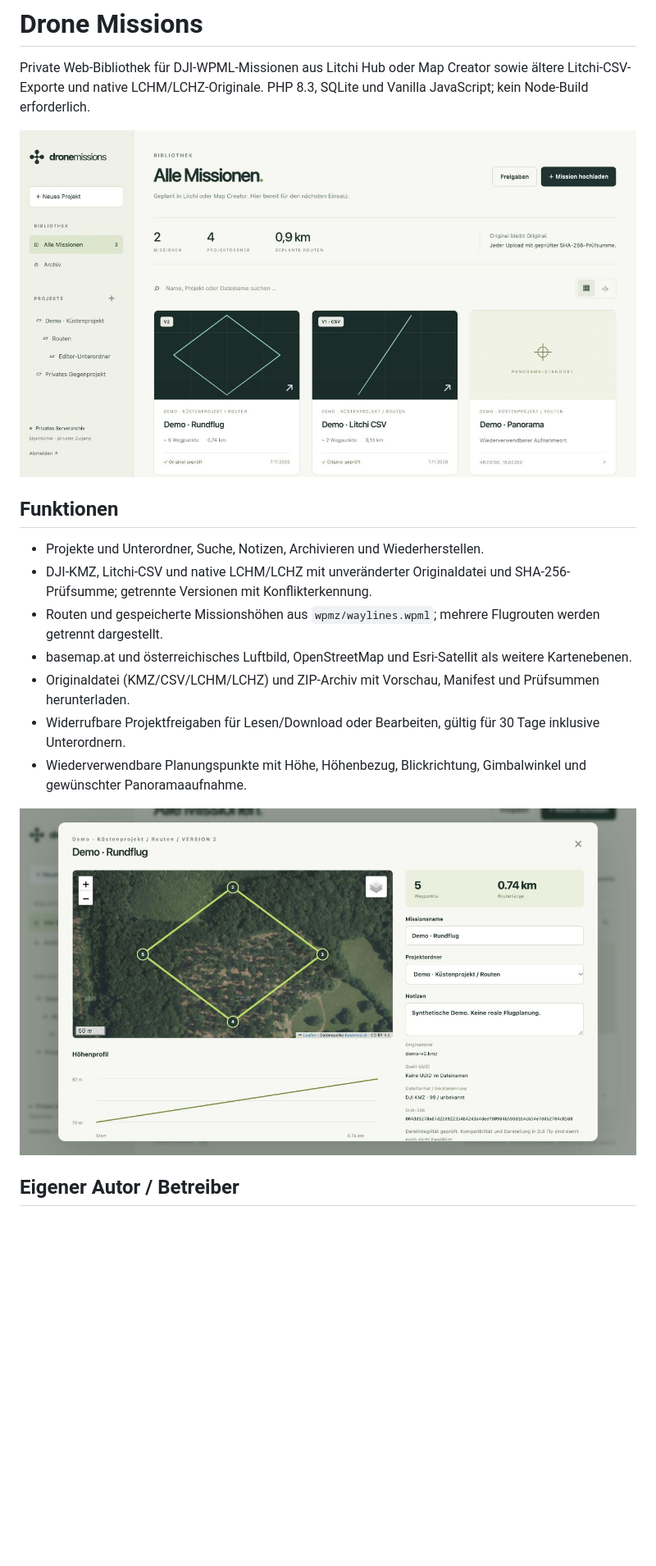
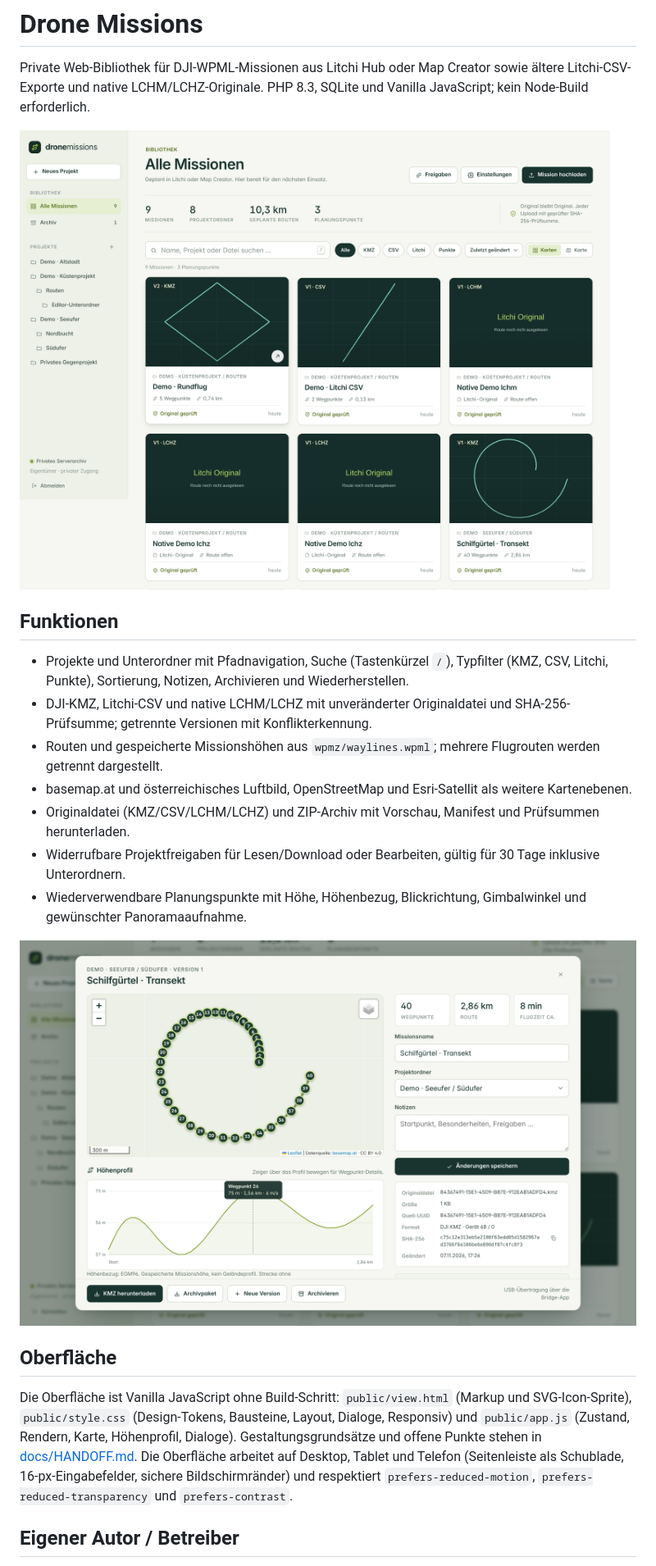
Before and after one commit to studiobaff/dronemissions, a Markdown page: dronemissions/README.md, the part around the change. Shown at 82% size. Drawn GitHub-style; pictures changed too: dronemissions/docs/screenshots/library.png, dronemissions/docs/screenshots/mission-basemap.png; blank space fills up the shorter version.

```diff
--- a/dronemissions/README.md
+++ b/dronemissions/README.md
@@ -6,7 +6,7 @@ Private Web-Bibliothek für DJI-WPML-Missionen aus Litchi Hub oder Map Creator s
 
 ## Funktionen
 
-- Projekte und Unterordner, Suche, Notizen, Archivieren und Wiederherstellen.
+- Projekte und Unterordner mit Pfadnavigation, Suche (Tastenkürzel `/`), Typfilter (KMZ, CSV, Litchi, Punkte), Sortierung, Notizen, Archivieren und Wiederherstellen.
 - DJI-KMZ, Litchi-CSV und native LCHM/LCHZ mit unveränderter Originaldatei und SHA-256-Prüfsumme; getrennte Versionen mit Konflikterkennung.
 - Routen und gespeicherte Missionshöhen aus `wpmz/waylines.wpml`; mehrere Flugrouten werden getrennt dargestellt.
 - basemap.at und österreichisches Luftbild, OpenStreetMap und Esri-Satellit als weitere Kartenebenen.
@@ -14,7 +14,11 @@ Private Web-Bibliothek für DJI-WPML-Missionen aus Litchi Hub oder Map Creator s
 - Widerrufbare Projektfreigaben für Lesen/Download oder Bearbeiten, gültig für 30 Tage inklusive Unterordnern.
 - Wiederverwendbare Planungspunkte mit Höhe, Höhenbezug, Blickrichtung, Gimbalwinkel und gewünschter Panoramaaufnahme.
 
-![Route und Höhenprofil auf basemap.at; synthetische Daten](docs/screenshots/mission-basemap.png)
+![Missionsdetails mit Route, Höhenprofil und Dateifakten; synthetische Daten, Kartenkacheln in dieser Aufnahme nicht geladen](docs/screenshots/mission-basemap.png)
+
+## Oberfläche
+
+Die Oberfläche ist Vanilla JavaScript ohne Build-Schritt: `public/view.html` (Markup und SVG-Icon-Sprite), `public/style.css` (Design-Tokens, Bausteine, Layout, Dialoge, Responsiv) und `public/app.js` (Zustand, Rendern, Karte, Höhenprofil, Dialoge). Gestaltungsgrundsätze und offene Punkte stehen in [docs/HANDOFF.md](docs/HANDOFF.md). Die Oberfläche arbeitet auf Desktop, Tablet und Telefon (Seitenleiste als Schublade, 16-px-Eingabefelder, sichere Bildschirmränder) und respektiert `prefers-reduced-motion`, `prefers-reduced-transparency` und `prefers-contrast`.
 
 ## Eigener Autor / Betreiber
 
```
Also changed, not shown: README.md (+2 -1 lines), dronemissions/docs/HANDOFF.md (added, +74 -0 lines), dronemissions/docs/QA.md (+6 -2 lines), dronemissions/docs/screenshots/author-settings.png, 13 other files.
